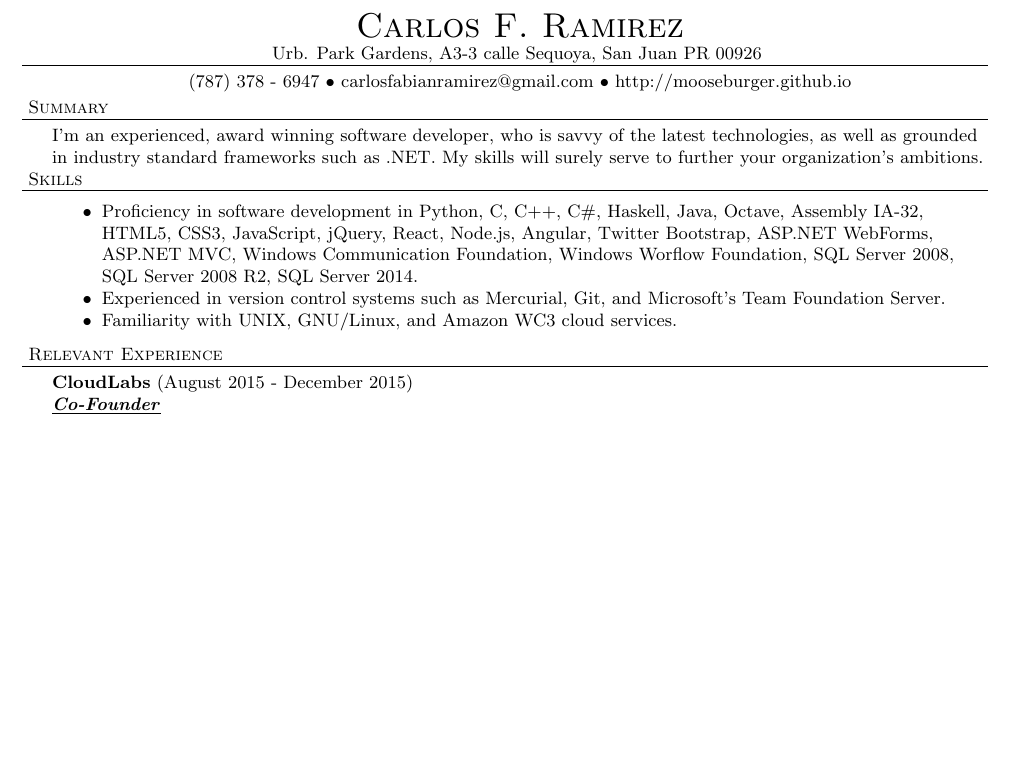
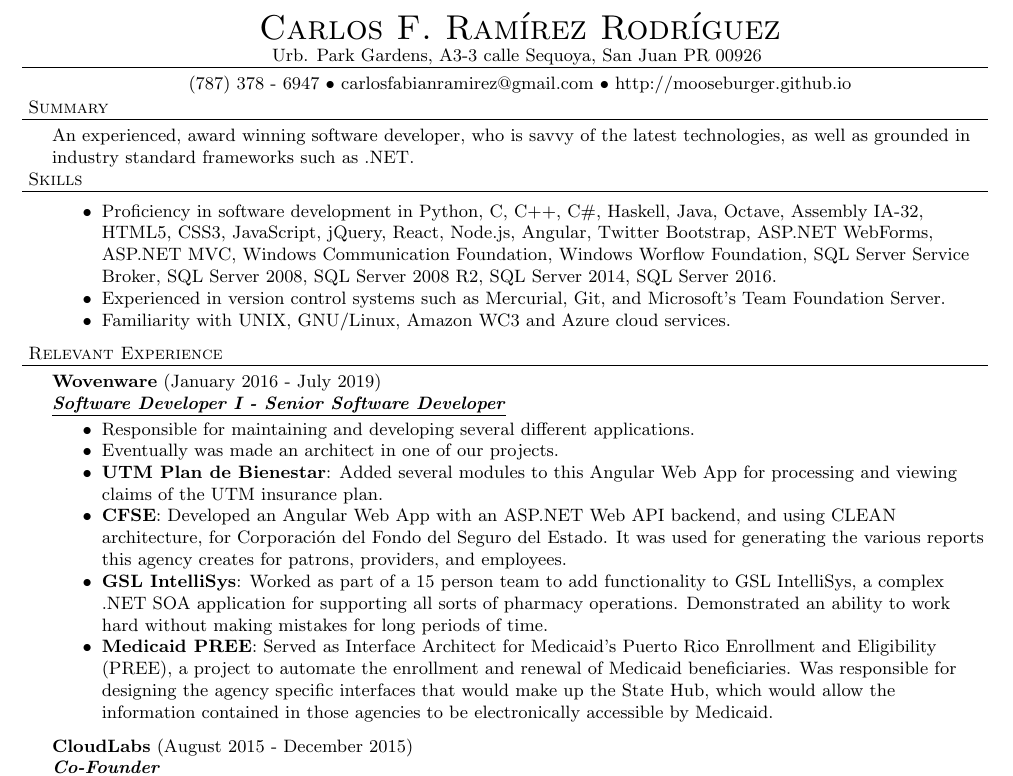
Before and after one commit to mooseburger/mooseburger.github.io, a LaTeX document (files/carlos_ramirez.tex): part of page 1 of 2, cut at the place of the change, the shorter picture padded with empty space. Compiled offline with pdfLaTeX.

Commit message:
Updated resume

```diff
--- a/files/carlos_ramirez.tex
+++ b/files/carlos_ramirez.tex
@@ -43,21 +43,31 @@
 \smallskip
 \vspace*{-44pt}
 
-\contact{Carlos F. Ramirez}
+\contact{Carlos F. Ram\'irez Rodr\'iguez}
 {Urb. Park Gardens, A3-3 calle Sequoya, San Juan PR 00926}
 {(787) 378 - 6947 $\bullet$ carlosfabianramirez@gmail.com $\bullet$ http://mooseburger.github.io}
 
 \header{Summary}
-I'm an experienced, award winning software developer, who is savvy of the latest technologies, as well as grounded in industry standard frameworks such as .NET. My skills will surely serve to further your organization's ambitions.
+An experienced, award winning software developer, who is savvy of the latest technologies, as well as grounded in industry standard frameworks such as .NET.
 
 \header{Skills}
 \begin{achievements}
-\item Proficiency in software development in Python, C, C++, C\string#, Haskell, Java, Octave, Assembly IA-32, HTML5, CSS3, JavaScript, jQuery, React, Node.js, Angular, Twitter Bootstrap, ASP.NET WebForms, ASP.NET MVC, Windows Communication Foundation, Windows Worflow Foundation, SQL Server 2008, SQL Server 2008 R2, SQL Server 2014.
+\item Proficiency in software development in Python, C, C++, C\string#, Haskell, Java, Octave, Assembly IA-32, HTML5, CSS3, JavaScript, jQuery, React, Node.js, Angular, Twitter Bootstrap, ASP.NET WebForms, ASP.NET MVC, Windows Communication Foundation, Windows Worflow Foundation, SQL Server Service Broker, SQL Server 2008, SQL Server 2008 R2, SQL Server 2014, SQL Server 2016.
 \item Experienced in version control systems such as Mercurial, Git, and Microsoft's Team Foundation Server.
-\item Familiarity with UNIX, GNU/Linux, and Amazon WC3 cloud services.
+\item Familiarity with UNIX, GNU/Linux, Amazon WC3 and Azure cloud services.
 \end{achievements}
 
 \header{Relevant Experience}
+
+\employer{Wovenware}{January 2016 - July 2019}{Software Developer I - Senior Software Developer}
+	\begin{achievements}
+	\item Responsible for maintaining and developing several different applications.
+	\item Eventually was made an architect in one of our projects.
+	\item \textbf{UTM Plan de Bienestar}: Added several modules to this Angular Web App for processing and viewing claims of the UTM insurance plan.
+	\item \textbf{CFSE}: Developed an Angular Web App with an ASP.NET Web API backend, and using CLEAN architecture, for Corporaci\'on del Fondo del Seguro del Estado. It was used for generating the various reports this agency creates for patrons, providers, and employees.
+	\item \textbf{GSL IntelliSys}: Worked as part of a 15 person team to add functionality to GSL IntelliSys, a complex .NET SOA application for supporting all sorts of pharmacy operations. Demonstrated an ability to work hard without making mistakes for long periods of time.
+	\item \textbf{Medicaid PREE}: Served as Interface Architect for Medicaid's Puerto Rico Enrollment and Eligibility (PREE), a project to automate the enrollment and renewal of Medicaid beneficiaries. Was responsible for designing the agency specific interfaces that would make up the State Hub, which would allow the information contained in those agencies to be electronically accessible by Medicaid.
+	\end{achievements}
 
 \employer{CloudLabs}{August 2015 - December 2015}{Co-Founder}
 	\begin{achievements}
@@ -95,3 +104,4 @@
+	\item \textbf{RxP2}: Was in charge of porting RxP from ASP.NET WebForms to ASP.NET MVC. This was a very large scale project that saw me making architectural decisions about the future of the platform. To do this, I settled on using ASP.NET MVC, HTML5, CSS3, Twitter Bootstrap, JavaScript, jQuery, jQuery DataTables, Windows Communication Foundation, and SQL Server 2014.
 	\end{achievements}
 
 \employer{Stanford's Machine Learning Course}{August 2012 - October 2012}{Student}
```
Also changed, not shown: files/carlos_ramirez.pdf, files/carlos_ramirez.tex (19 more changed lines).
